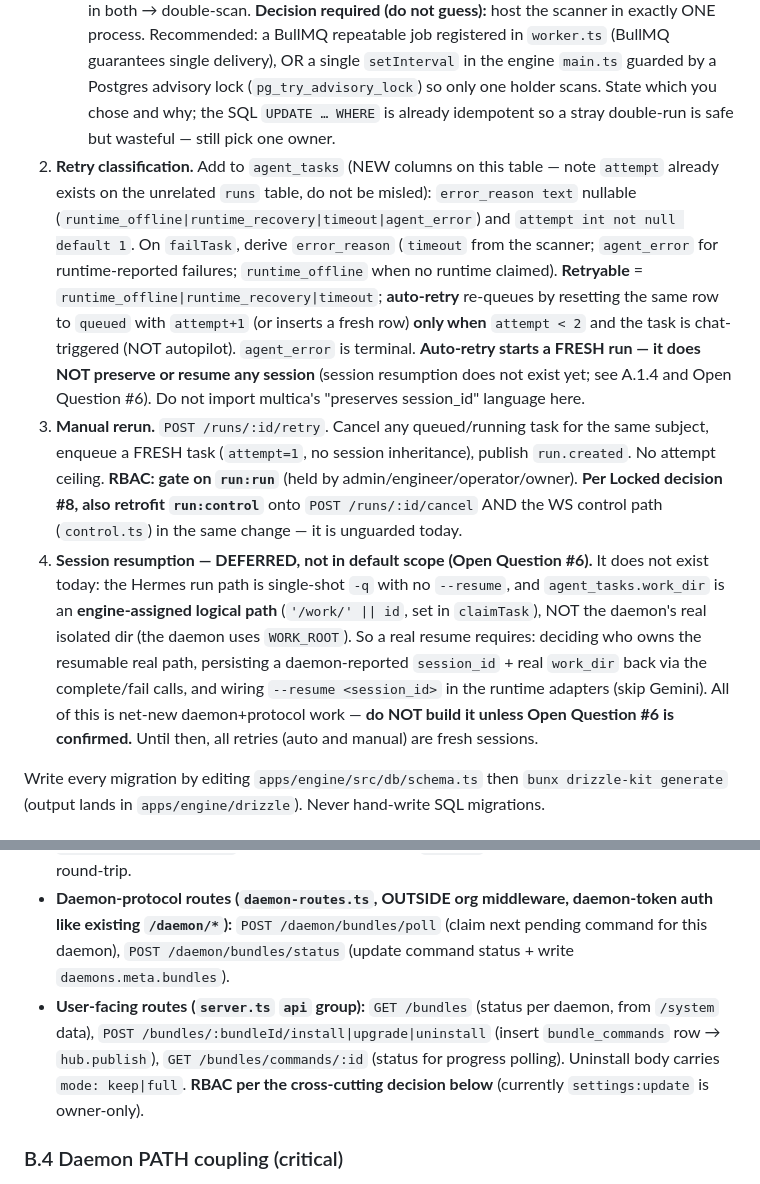
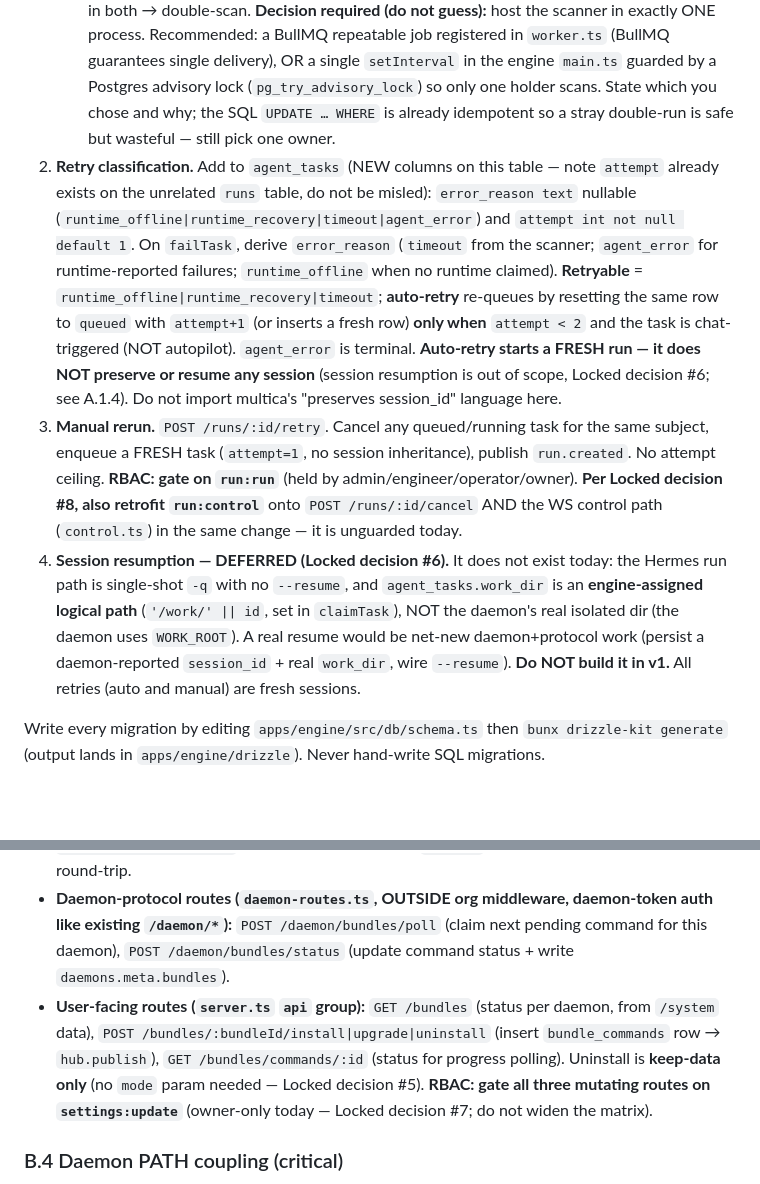
Before and after one commit to MakFly/agentik-design, a Markdown page: docs/prompts/agent-tasks-multica.prompt.md, 2 parts joined by grey strips. Drawn GitHub-style; blank space fills up the shorter version.

```diff
--- a/docs/prompts/agent-tasks-multica.prompt.md
+++ b/docs/prompts/agent-tasks-multica.prompt.md
@@ -108,9 +108,9 @@ The status enum already matches multica. Add the **policy layer** agentik lacks.
    - `running` with `started_at` older than **2.5 h** → fail with reason `timeout` (retryable).
    Use SQL `UPDATE … WHERE status=… AND <ts> < now()-interval` and publish each resulting run event via `hub.publish`.
    - **Where it runs / double-fire guard (be precise).** `make dev` runs engine AND worker as **separate processes** (`worker.ts` is a BullMQ `Worker`, not a cron host). A naive `setInterval` in both → double-scan. **Decision required (do not guess):** host the scanner in exactly ONE process. Recommended: a BullMQ repeatable job registered in `worker.ts` (BullMQ guarantees single delivery), OR a single `setInterval` in the engine `main.ts` guarded by a Postgres advisory lock (`pg_try_advisory_lock`) so only one holder scans. State which you chose and why; the SQL `UPDATE … WHERE` is already idempotent so a stray double-run is safe but wasteful — still pick one owner.
-2. **Retry classification.** Add to `agent_tasks` (NEW columns on this table — note `attempt` already exists on the unrelated `runs` table, do not be misled): `error_reason text` nullable (`runtime_offline|runtime_recovery|timeout|agent_error`) and `attempt int not null default 1`. On `failTask`, derive `error_reason` (`timeout` from the scanner; `agent_error` for runtime-reported failures; `runtime_offline` when no runtime claimed). **Retryable** = `runtime_offline|runtime_recovery|timeout`; **auto-retry** re-queues by resetting the same row to `queued` with `attempt+1` (or inserts a fresh row) **only when** `attempt < 2` and the task is chat-triggered (NOT autopilot). `agent_error` is terminal. **Auto-retry starts a FRESH run — it does NOT preserve or resume any session** (session resumption does not exist yet; see A.1.4 and Open Question #6). Do not import multica's "preserves session_id" language here.
+2. **Retry classification.** Add to `agent_tasks` (NEW columns on this table — note `attempt` already exists on the unrelated `runs` table, do not be misled): `error_reason text` nullable (`runtime_offline|runtime_recovery|timeout|agent_error`) and `attempt int not null default 1`. On `failTask`, derive `error_reason` (`timeout` from the scanner; `agent_error` for runtime-reported failures; `runtime_offline` when no runtime claimed). **Retryable** = `runtime_offline|runtime_recovery|timeout`; **auto-retry** re-queues by resetting the same row to `queued` with `attempt+1` (or inserts a fresh row) **only when** `attempt < 2` and the task is chat-triggered (NOT autopilot). `agent_error` is terminal. **Auto-retry starts a FRESH run — it does NOT preserve or resume any session** (session resumption is out of scope, Locked decision #6; see A.1.4). Do not import multica's "preserves session_id" language here.
 3. **Manual rerun.** `POST /runs/:id/retry`. Cancel any queued/running task for the same subject, enqueue a FRESH task (`attempt=1`, no session inheritance), publish `run.created`. No attempt ceiling. **RBAC: gate on `run:run`** (held by admin/engineer/operator/owner). **Per Locked decision #8, also retrofit `run:control`** onto `POST /runs/:id/cancel` AND the WS control path (`control.ts`) in the same change — it is unguarded today.
-4. **Session resumption — DEFERRED, not in default scope (Open Question #6).** It does not exist today: the Hermes run path is single-shot `-q` with no `--resume`, and `agent_tasks.work_dir` is an **engine-assigned logical path** (`'/work/' || id`, set in `claimTask`), NOT the daemon's real isolated dir (the daemon uses `WORK_ROOT`). So a real resume requires: deciding who owns the resumable real path, persisting a daemon-reported `session_id` + real `work_dir` back via the complete/fail calls, and wiring `--resume <session_id>` in the runtime adapters (skip Gemini). All of this is net-new daemon+protocol work — **do NOT build it unless Open Question #6 is confirmed.** Until then, all retries (auto and manual) are fresh sessions.
+4. **Session resumption — DEFERRED (Locked decision #6).** It does not exist today: the Hermes run path is single-shot `-q` with no `--resume`, and `agent_tasks.work_dir` is an **engine-assigned logical path** (`'/work/' || id`, set in `claimTask`), NOT the daemon's real isolated dir (the daemon uses `WORK_ROOT`). A real resume would be net-new daemon+protocol work (persist a daemon-reported `session_id` + real `work_dir`, wire `--resume`). **Do NOT build it in v1.** All retries (auto and manual) are fresh sessions.
 
 Write every migration by editing `apps/engine/src/db/schema.ts` then `bunx drizzle-kit generate` (output lands in `apps/engine/drizzle`). Never hand-write SQL migrations.
 
@@ -204,7 +204,7 @@ The loop today only does the data-plane (claim/run). Add a control-plane:
 
 - **Schema (`schema.ts`):** add `bundle_commands(id, teamId, daemonId, bundleId text, op install|upgrade|uninstall, args jsonb, status pending|running|succeeded|failed, progress jsonb, error, createdAt, updatedAt)`. Persist last-known bundle status on `daemons.meta.bundles[]` (already flexible jsonb) so `/system` can render it without a live daemon round-trip.
 - **Daemon-protocol routes (`daemon-routes.ts`, OUTSIDE org middleware, daemon-token auth like existing `/daemon/*`):** `POST /daemon/bundles/poll` (claim next pending command for this daemon), `POST /daemon/bundles/status` (update command status + write `daemons.meta.bundles`).
-- **User-facing routes (`server.ts` `api` group):** `GET /bundles` (status per daemon, from `/system` data), `POST /bundles/:bundleId/install|upgrade|uninstall` (insert `bundle_commands` row → `hub.publish`), `GET /bundles/commands/:id` (status for progress polling). Uninstall body carries `mode: keep|full`. **RBAC per the cross-cutting decision below** (currently `settings:update` is owner-only).
+- **User-facing routes (`server.ts` `api` group):** `GET /bundles` (status per daemon, from `/system` data), `POST /bundles/:bundleId/install|upgrade|uninstall` (insert `bundle_commands` row → `hub.publish`), `GET /bundles/commands/:id` (status for progress polling). Uninstall is **keep-data only** (no `mode` param needed — Locked decision #5). **RBAC: gate all three mutating routes on `settings:update`** (owner-only today — Locked decision #7; do not widen the matrix).
 
 ### B.4 Daemon PATH coupling (critical)
 
```
Also changed, not shown: other parts of docs/prompts/agent-tasks-multica.prompt.md (+21 -28 lines).
